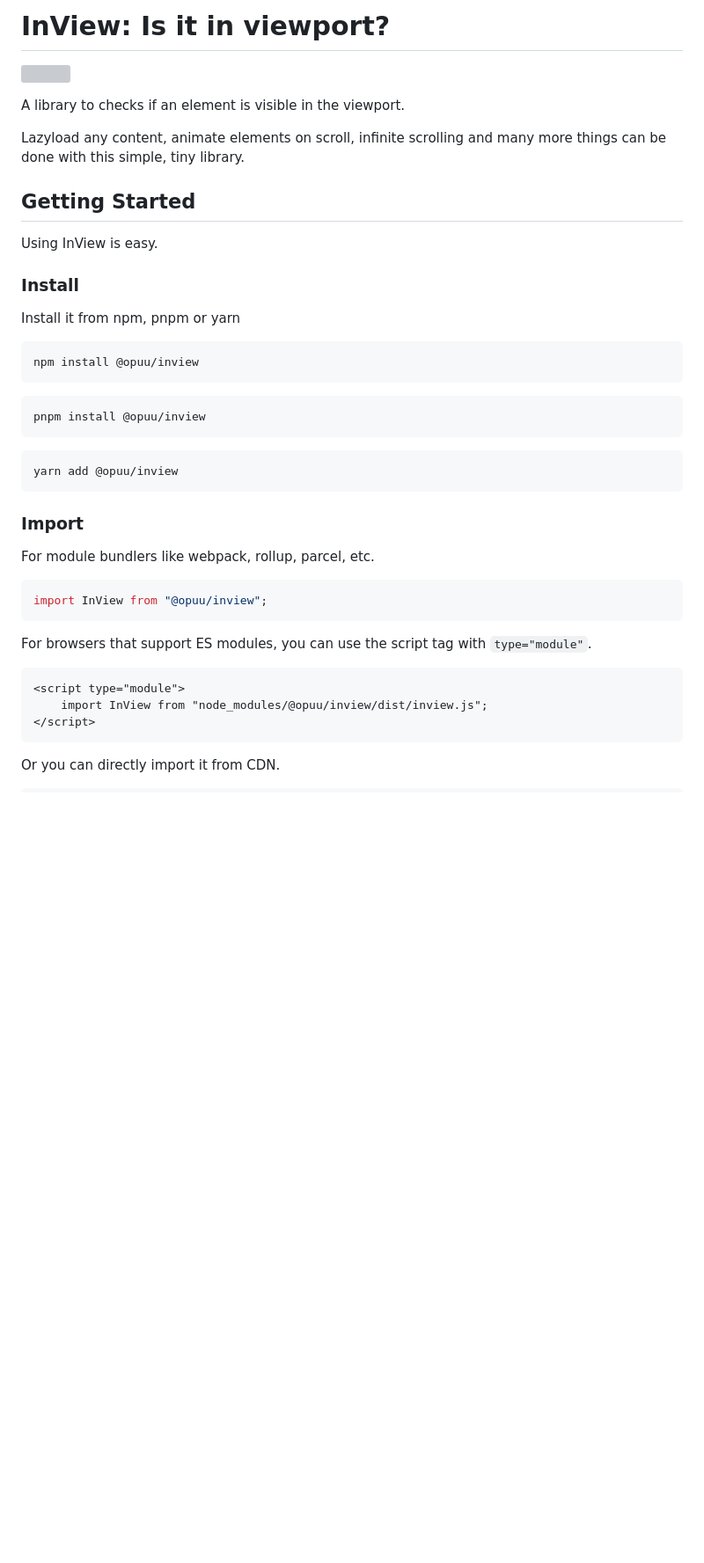
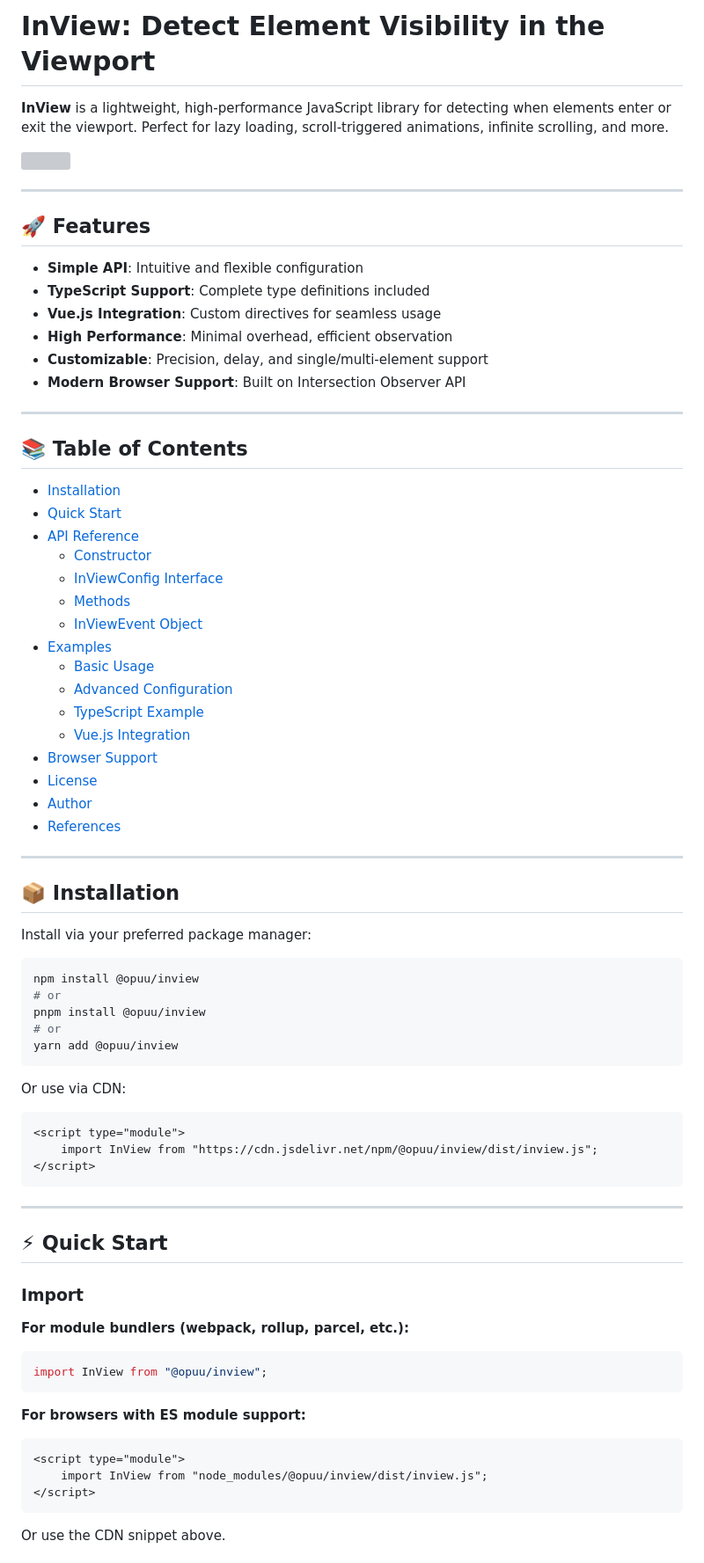
Before and after one commit to opuu/InView, a Markdown page: README.md, the part around one of its changes. Shown at 88% size. GitHub-like rendering; blank space fills up the shorter version; grey boxes are pictures that could not be loaded.

````diff
--- a/README.md
+++ b/README.md
@@ -1,40 +1,76 @@
-# InView: Is it in viewport?
+# InView: Detect Element Visibility in the Viewport
+
+**InView** is a lightweight, high-performance JavaScript library for detecting when elements enter or exit the viewport. Perfect for lazy loading, scroll-triggered animations, infinite scrolling, and more.
 
 [![](https://data.jsdelivr.com/v1/package/npm/@opuu/inview/badge)](https://www.jsdelivr.com/package/npm/@opuu/inview)
 
-A library to checks if an element is visible in the viewport.
+---
 
-Lazyload any content, animate elements on scroll, infinite scrolling and many more things can be done with this simple, tiny library.
+## 🚀 Features
 
-## Getting Started
+- **Simple API**: Intuitive and flexible configuration
+- **TypeScript Support**: Complete type definitions included
+- **Vue.js Integration**: Custom directives for seamless usage
+- **High Performance**: Minimal overhead, efficient observation
+- **Customizable**: Precision, delay, and single/multi-element support
+- **Modern Browser Support**: Built on Intersection Observer API
 
-Using InView is easy.
+---
 
-### Install
+## 📚 Table of Contents
 
-Install it from npm, pnpm or yarn
+- [Installation](#installation)
+- [Quick Start](#quick-start)
+- [API Reference](#api-reference)
+    - [Constructor](#constructor)
+    - [InViewConfig Interface](#inviewconfig-interface)
+    - [Methods](#methods)
+    - [InViewEvent Object](#inviewevent-object)
+- [Examples](#examples)
+    - [Basic Usage](#basic-usage)
+    - [Advanced Configuration](#advanced-configuration)
+    - [TypeScript Example](#typescript-example)
+    - [Vue.js Integration](#vuejs-integration)
+- [Browser Support](#browser-support)
+- [License](#license)
+- [Author](#author)
+- [References](#references)
+
+---
+
+## 📦 Installation
+
+Install via your preferred package manager:
 
 ```bash
 npm install @opuu/inview
-```
-
-```bash
+# or
 pnpm install @opuu/inview
-```
-
-```bash
+# or
 yarn add @opuu/inview
 ```
 
+Or use via CDN:
+
+```html
+<script type="module">
+	import InView from "https://cdn.jsdelivr.net/npm/@opuu/inview/dist/inview.js";
+</script>
+```
+
+---
+
+## ⚡ Quick Start
+
 ### Import
 
-For module bundlers like webpack, rollup, parcel, etc.
+**For module bundlers (webpack, rollup, parcel, etc.):**
 
 ```js
 import InView from "@opuu/inview";
 ```
 
-For browsers that support ES modules, you can use the script tag with `type="module"`.
+**For browsers with ES module support:**
 
 ```html
 <script type="module">
@@ -42,5 +78,5 @@ For browsers that support ES modules, you can use the script tag with `type="mod
 </script>
 ```
 
-Or you can directly import it from CDN.
+Or use the CDN snippet above.
 
````
Also changed, not shown: other parts of README.md (+146 -150 lines).
